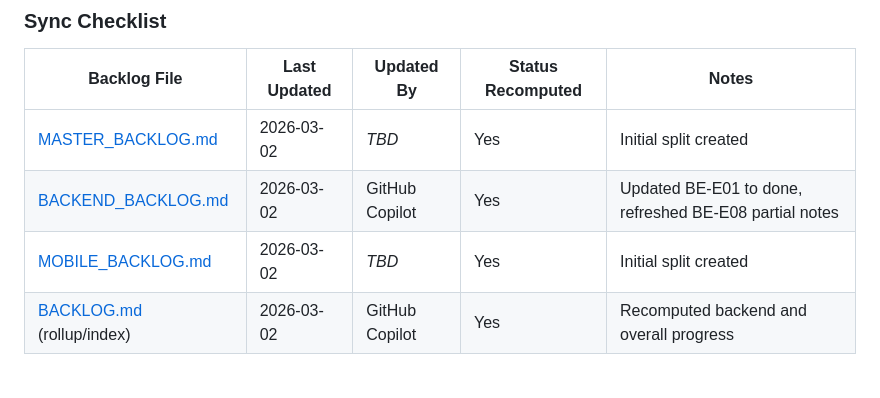
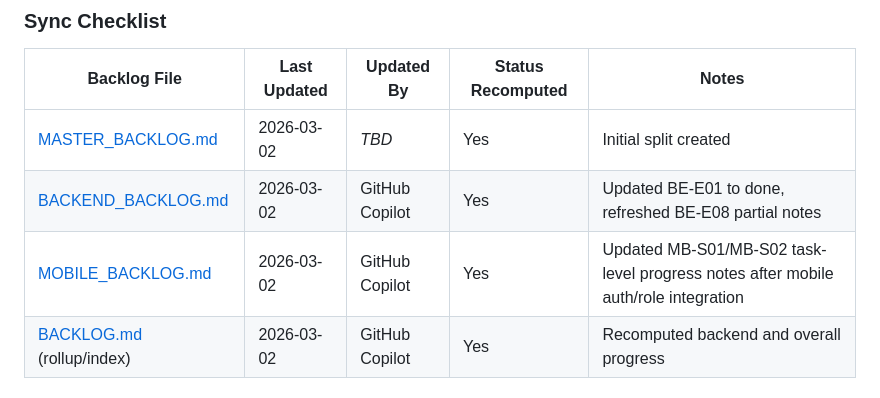
Before and after one commit to Waynenyarky/Serbisyo, a Markdown page: BACKLOG.md, the part around the change. GitHub-like rendering.

```diff
--- a/BACKLOG.md
+++ b/BACKLOG.md
@@ -41,7 +41,7 @@ Source of truth: `PRD.md`, `DB_SCHEMA.md`
 |---|---|---|---|---|
 | [MASTER_BACKLOG.md](MASTER_BACKLOG.md) | 2026-03-02 | _TBD_ | Yes | Initial split created |
 | [BACKEND_BACKLOG.md](BACKEND_BACKLOG.md) | 2026-03-02 | GitHub Copilot | Yes | Updated BE-E01 to done, refreshed BE-E08 partial notes |
-| [MOBILE_BACKLOG.md](MOBILE_BACKLOG.md) | 2026-03-02 | _TBD_ | Yes | Initial split created |
+| [MOBILE_BACKLOG.md](MOBILE_BACKLOG.md) | 2026-03-02 | GitHub Copilot | Yes | Updated MB-S01/MB-S02 task-level progress notes after mobile auth/role integration |
 | [BACKLOG.md](BACKLOG.md) (rollup/index) | 2026-03-02 | GitHub Copilot | Yes | Recomputed backend and overall progress |
 
 ### Update Workflow (Quick)
```
Also changed, not shown: MOBILE_BACKLOG.md (+8 -6 lines).
